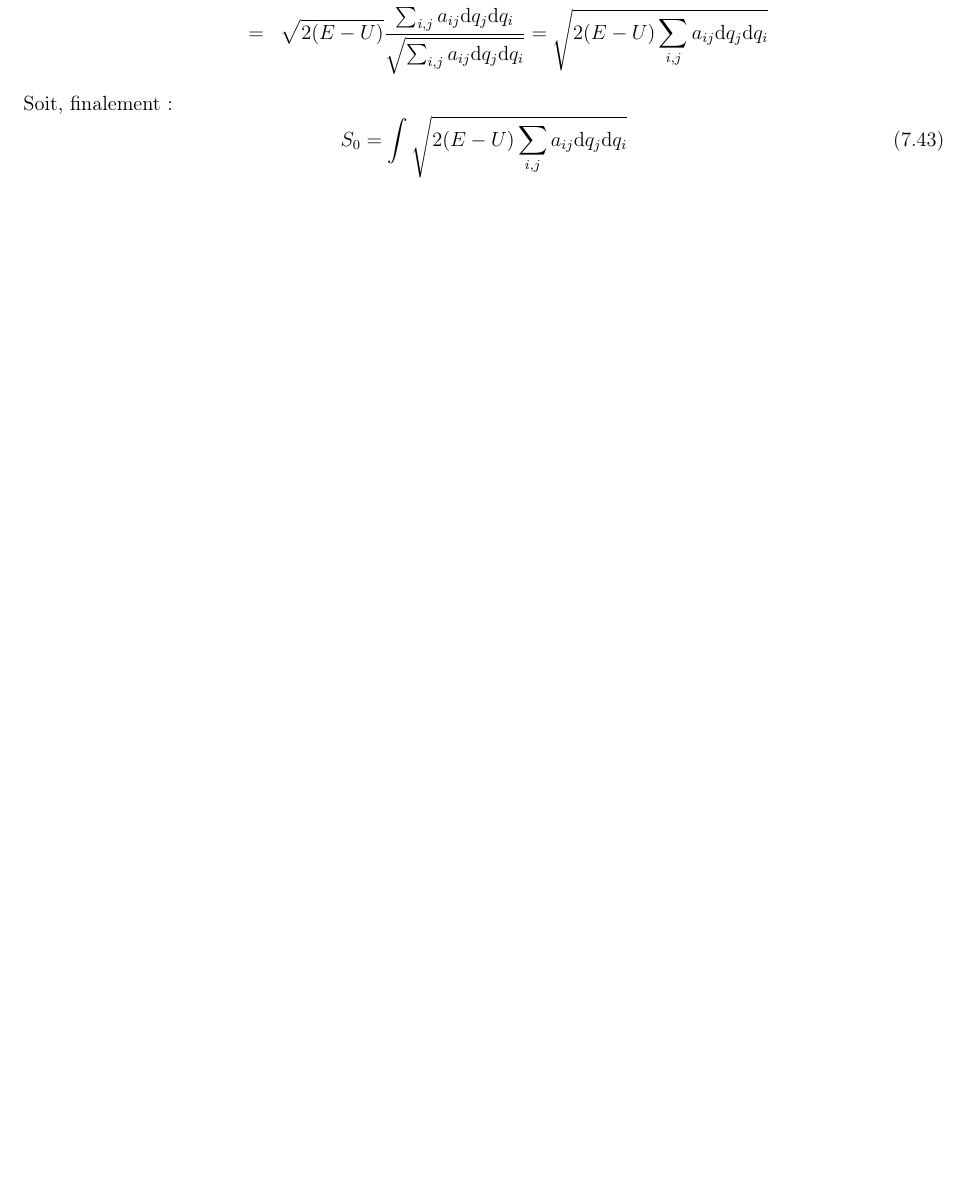
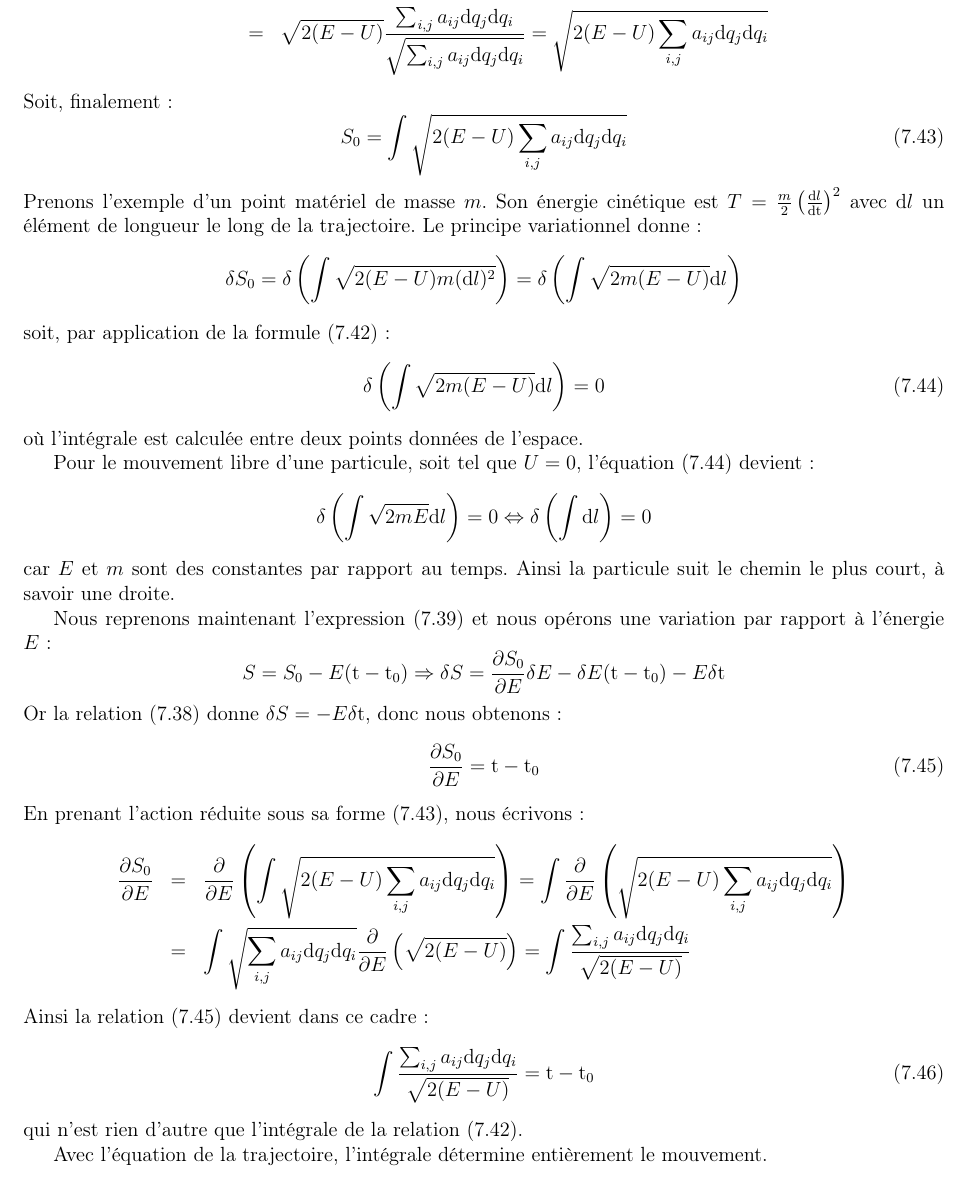
Before and after one commit to SMajerowicz/Physics, a LaTeX document (Mécanique/démonstration.tex, which reads Mécanique/chapters/chapter-07.tex): part of page 110 of 199, cut so that both start at the same text, the shorter picture padded with empty space. Compiled offline with pdfLaTeX.

Commit message:
Paragraph 44 end

```diff
--- a/Mécanique/chapters/chapter-07.tex
+++ b/Mécanique/chapters/chapter-07.tex
@@ -433,3 +433,39 @@ Soit, finalement :
 \be
 	S_{0} = \int{\sqrt{2(E - U)\sum_{i,j}a_{ij}\mathrm{d}q_{j}\mathrm{d}q_{i}}} \label{EQ:44_9}
 \ee
+Prenons l'exemple d'un point mat\'{e}riel de masse $m$. Son \'{e}nergie cin\'{e}tique est $T = \frac{m}{2}\left(\frac{\mathrm{d}l}{\mathrm{dt}}\right)^{2}$ avec $\mathrm{d}l$ un \'{e}l\'{e}ment de longueur le long de la trajectoire. Le principe variationnel donne :
+\benn
+	\delta S_{0} = \delta\left(\int{\sqrt{2(E - U)m(\mathrm{d}l)^{2}}}\right) = \delta\left(\int{\sqrt{2m(E - U)}\mathrm{d}l}\right)
+\eenn
+soit, par application de la formule (\ref{EQ:44_8}) :
+\be
+	\delta\left(\int{\sqrt{2m(E - U)}\mathrm{d}l}\right) = 0 \label{EQ:44_10}
+\ee
+o\`{u} l'int\'{e}grale est calcul\'{e}e entre deux points donn\'{e}es de l'espace.
+
+Pour le mouvement libre d'une particule, soit tel que $U = 0$, l'\'{e}quation (\ref{EQ:44_10}) devient :
+\benn
+	\delta\left(\int{\sqrt{2mE}\mathrm{d}l}\right) = 0 \Leftrightarrow \delta\left(\int\mathrm{d}l\right) = 0
+\eenn
+car $E$ et $m$ sont des constantes par rapport au temps. Ainsi la particule suit le chemin le plus court, \`{a} savoir une droite.
+
+Nous reprenons maintenant l'expression (\ref{EQ:44_3}) et nous op\'{e}rons une variation par rapport \`{a} l'\'{e}nergie $E$ :
+\benn
+	S = S_{0} - E(\mathrm{t} - \mathrm{t}_{0}) \Rightarrow \delta S = \frac{\partial S_{0}}{\partial E}\delta E - \delta E(\mathrm{t} - \mathrm{t}_{0}) - E\delta\mathrm{t}
+\eenn
+Or la relation (\ref{EQ:44_2}) donne $\delta S = -E\delta\mathrm{t}$, donc nous obtenons :
+\be
+	\frac{\partial S_{0}}{\partial E} = \mathrm{t} - \mathrm{t}_{0} \label{EQ:44_11}
+\ee
+En prenant l'action r\'{e}duite sous sa forme (\ref{EQ:44_9}), nous \'{e}crivons :
+\bea
+	\frac{\partial S_{0}}{\partial E} & = & \frac{\partial}{\partial E}\left(\int{\sqrt{2(E - U)\sum_{i,j}a_{ij}\mathrm{d}q_{j}\mathrm{d}q_{i}}}\right) = \int{\frac{\partial}{\partial E}\left(\sqrt{2(E - U)\sum_{i,j}a_{ij}\mathrm{d}q_{j}\mathrm{d}q_{i}}\right)} \nonumber \\
+	& = & \int{\sqrt{\sum_{i,j}a_{ij}\mathrm{d}q_{j}\mathrm{d}q_{i}}\frac{\partial}{\partial E}\left(\sqrt{2(E - U)}\right)} = \int{\frac{\sum_{i,j}a_{ij}\mathrm{d}q_{j}\mathrm{d}q_{i}}{\sqrt{2(E - U)}}} \nonumber
+\eea
+Ainsi la relation (\ref{EQ:44_11}) devient dans ce cadre :
+\be
+	\int{\frac{\sum_{i,j}a_{ij}\mathrm{d}q_{j}\mathrm{d}q_{i}}{\sqrt{2(E - U)}}} = \mathrm{t} - \mathrm{t}_{0} \label{EQ:44_12}
+\ee
+qui n'est rien d'autre que l'int\'{e}grale de la relation (\ref{EQ:44_8}).
+
+Avec l'\'{e}quation de la trajectoire, l'int\'{e}grale d\'{e}termine enti\`{e}rement le mouvement.
```
